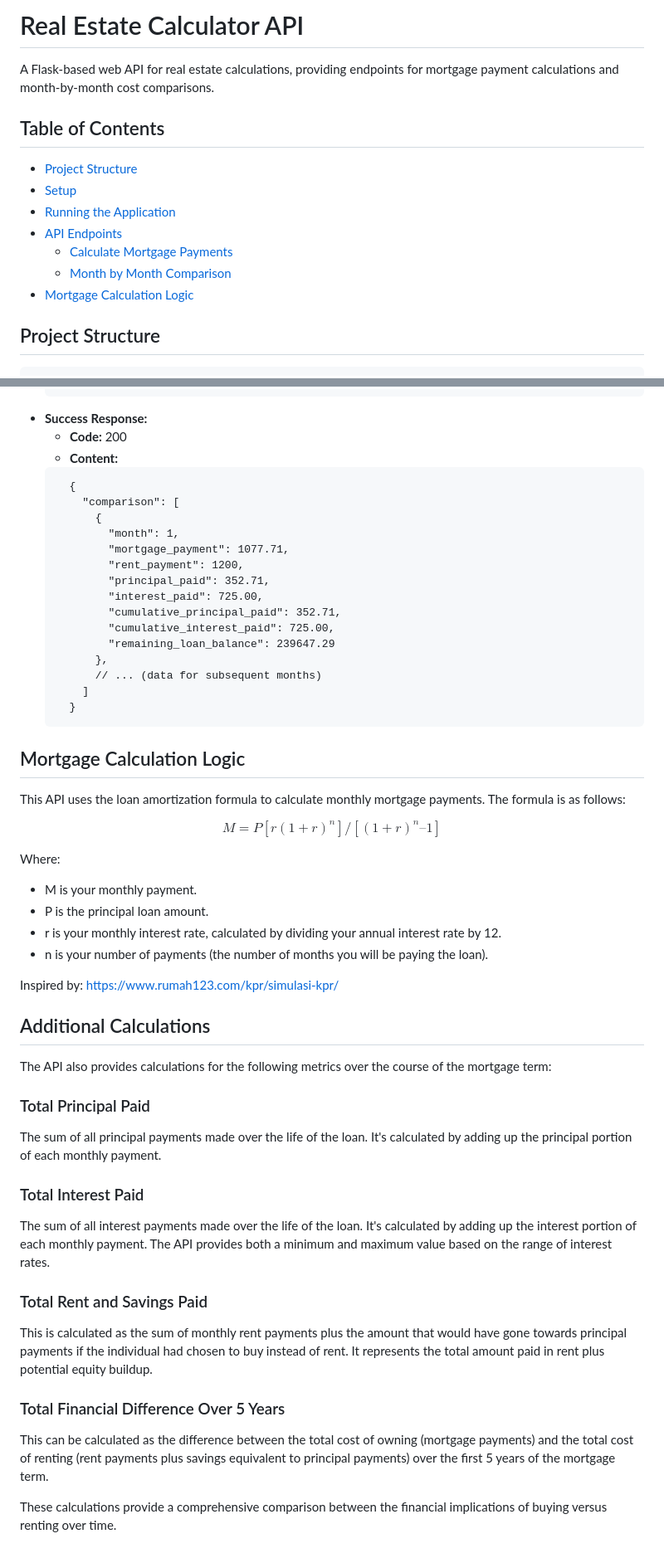
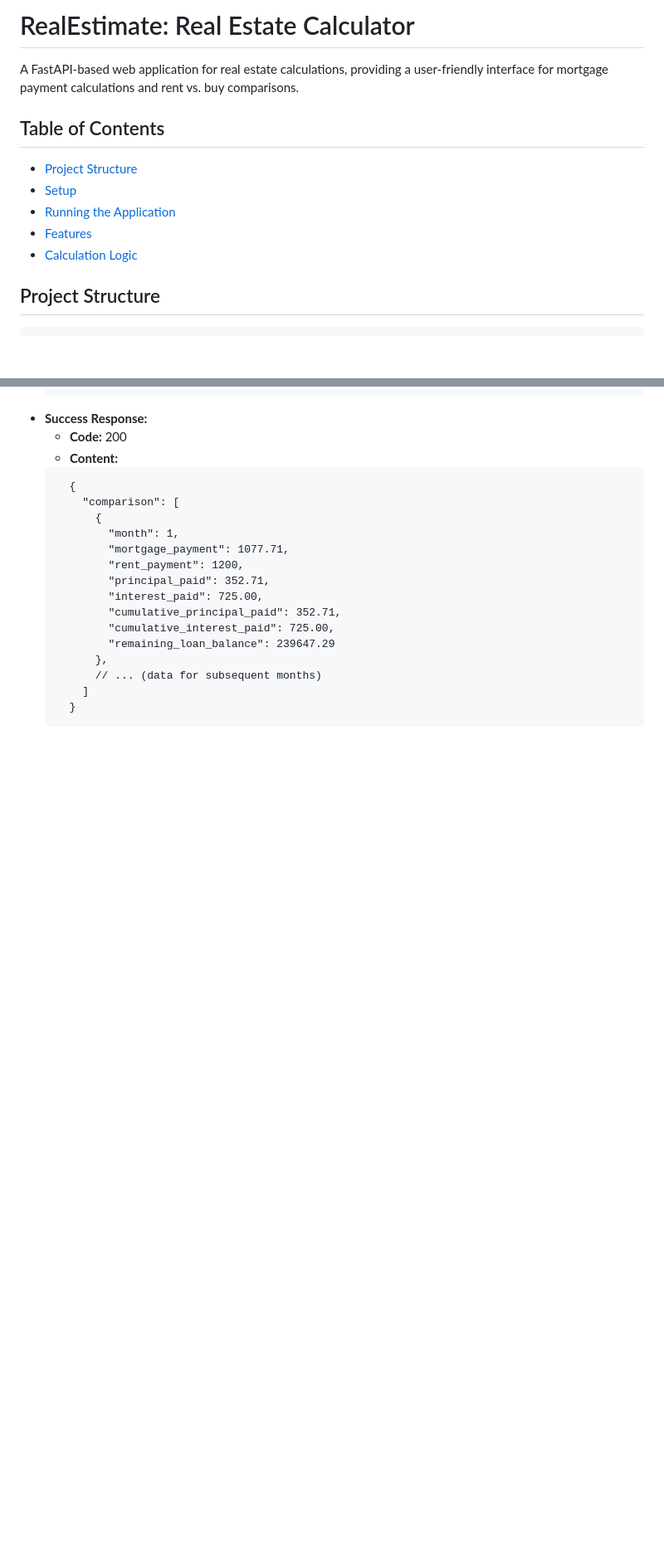
Before and after one commit to bhaskoro-muthohar/RealEstimate, a Markdown page: Readme.md, 2 parts joined by grey strips. Shown: that part at 83% size. Drawn GitHub-style; blank space fills up the shorter version.

````diff
--- a/Readme.md
+++ b/Readme.md
@@ -1,15 +1,13 @@
-# Real Estate Calculator API
+# RealEstimate: Real Estate Calculator
 
-A Flask-based web API for real estate calculations, providing endpoints for mortgage payment calculations and month-by-month cost comparisons.
+A FastAPI-based web application for real estate calculations, providing a user-friendly interface for mortgage payment calculations and rent vs. buy comparisons.
 
 ## Table of Contents
 - [Project Structure](#project-structure)
 - [Setup](#setup)
 - [Running the Application](#running-the-application)
-- [API Endpoints](#api-endpoints)
-    - [Calculate Mortgage Payments](#calculate-mortgage-payments)
-    - [Month by Month Comparison](#month-by-month-comparison)
-- [Mortgage Calculation Logic](#mortgage-calculation-logic)
+- [Features](#features)
+- [Calculation Logic](#calculation-logic)
 
 ## Project Structure
 ```
@@ -143,37 +185,3 @@ Perform a month-by-month comparison of mortgage costs versus renting.
         ]
       }
     ```
-
-## Mortgage Calculation Logic
-
-This API uses the loan amortization formula to calculate monthly mortgage payments. The formula is as follows:
-
-
-$$M = P[r(1+r)^n]/[(1+r)^n – 1]$$
-
-
-Where:
-- M is your monthly payment.
-- P is the principal loan amount.
-- r is your monthly interest rate, calculated by dividing your annual interest rate by 12.
-- n is your number of payments (the number of months you will be paying the loan).
-
-Inspired by: https://www.rumah123.com/kpr/simulasi-kpr/
-
-## Additional Calculations
-
-The API also provides calculations for the following metrics over the course of the mortgage term:
-
-### Total Principal Paid
-The sum of all principal payments made over the life of the loan. It's calculated by adding up the principal portion of each monthly payment.
-
-### Total Interest Paid
-The sum of all interest payments made over the life of the loan. It's calculated by adding up the interest portion of each monthly payment. The API provides both a minimum and maximum value based on the range of interest rates.
-
-### Total Rent and Savings Paid
-This is calculated as the sum of monthly rent payments plus the amount that would have gone towards principal payments if the individual had chosen to buy instead of rent. It represents the total amount paid in rent plus potential equity buildup.
-
-### Total Financial Difference Over 5 Years
-This can be calculated as the difference between the total cost of owning (mortgage payments) and the total cost of renting (rent payments plus savings equivalent to principal payments) over the first 5 years of the mortgage term.
-
-These calculations provide a comprehensive comparison between the financial implications of buying versus renting over time.
````
Also changed, not shown: other parts of Readme.md (+44 -0 lines).
